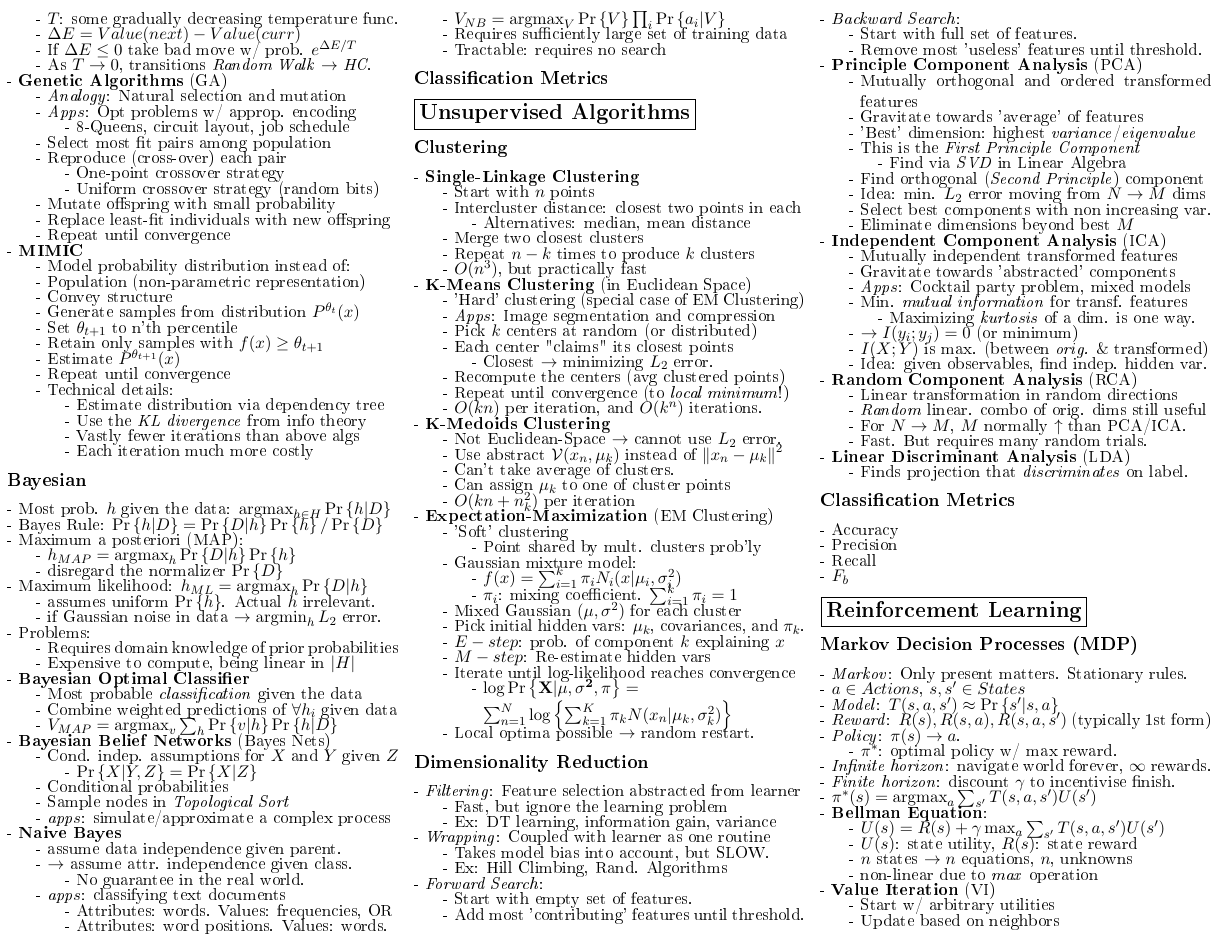
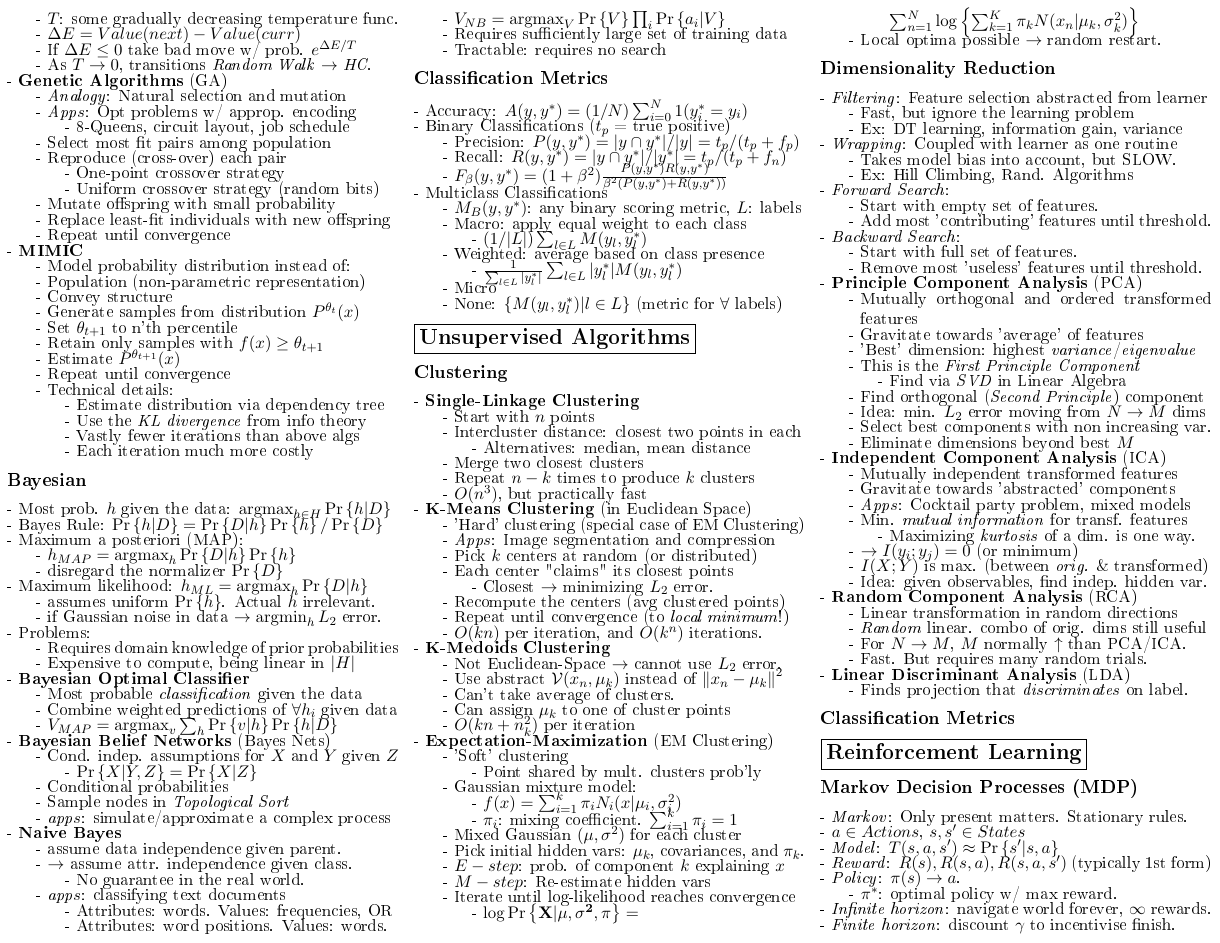
Before and after one commit to vparnas/ML-cheat-sheet, a LaTeX document (ML_Algorithms.tex): page 2 of 3. The pictures show the PDF file ML_Algorithms.pdf that the author committed with the source.

Commit message:
Add supervised ML classification metrics

```diff
--- a/ML_Algorithms.tex
+++ b/ML_Algorithms.tex
@@ -278,6 +278,22 @@
 }
 
 \subsection*{Classification Metrics}
+\elist {
+    # Accuracy: $A(y,y^*) = (1/N)\sum_{i=0}^N 1(y^*_i = y_i)$
+    # Binary Classifications ($t_p$ = true positive)
+        ## Precision: $P(y,y^*) = |y \cap y^*|/|y| = t_p / (t_p + f_p)$
+        ## Recall: $R(y,y^*) = |y \cap y^*|/|y^*| = t_p / (t_p + f_n)$
+        ## $F_\beta(y,y^*) = (1 + \beta^2)\frac{P(y,y^*)R(y,y^*)}{\beta^2 (P(y,y^*) + R(y,y^*))}$
+    # Multiclass Classifications
+        ## $M_B(y, y^*)$: any binary scoring metric, $L$: labels
+        ## Macro: apply equal weight to each class
+            ### $(1/|L|)\sum_{l \in L} M(y_l,y^*_l)$
+        ## Weighted: average based on class presence
+            ### $\frac{1}{\sum_{l \in L}|y^*_l|}\sum_{l \in L}|y^*_l|M(y_l, y^*_l)$
+        ## Micro
+        ## None: $\set{M(y_l,y^*_l) | l \in L}$ (metric for $\forall$ labels)
+
+}
 
 %\vfill\null
 %\columnbreak
@@ -365,4 +381,3 @@
 }
 
 \subsection*{Classification Metrics}
-\elist {
```
Also changed, not shown: ML_Algorithms.pdf, ML_Algorithms.tex (5 more changed lines).
